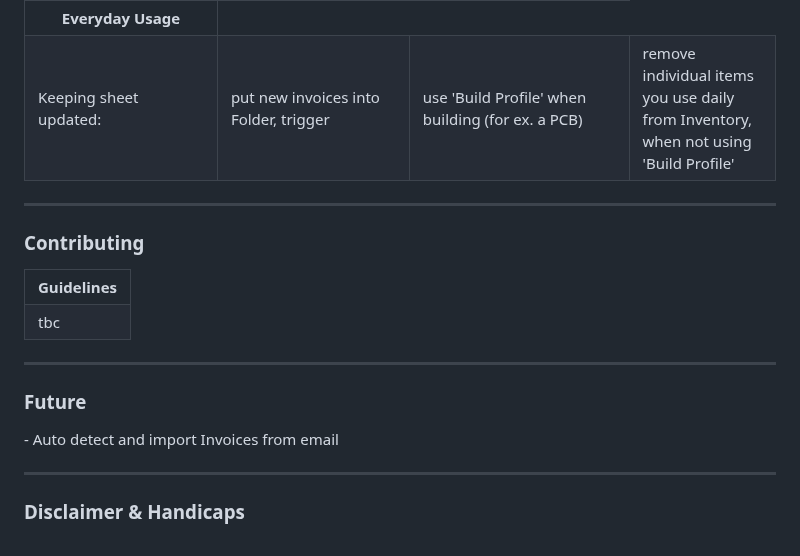
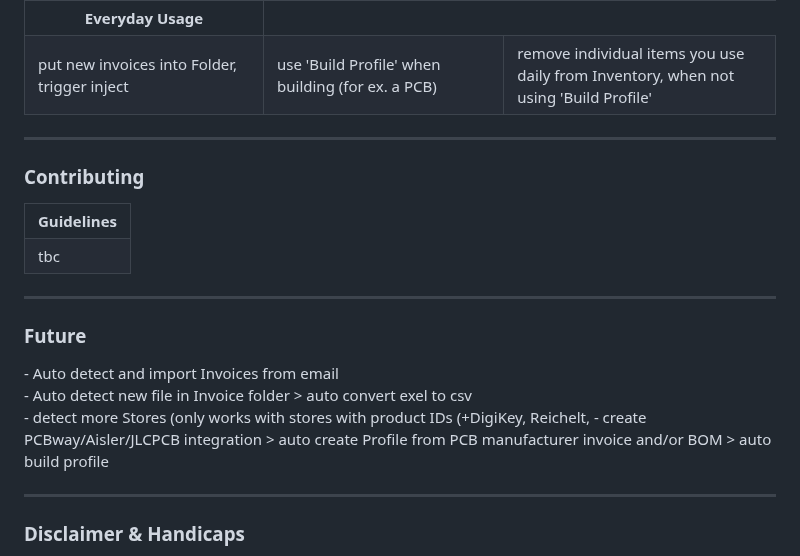
Before and after one commit to EmanuelBender/GoogleSheet_Inventory_System, a Markdown page: README.md, the part around the change. Rendered like a GitHub page.

```diff
--- a/README.md
+++ b/README.md
@@ -125,8 +125,7 @@ The search box can act like a file search, but can also search profiles and othe
     <th>Everyday Usage</th>
   </tr>
   <tr colspan="4">
-    <td>Keeping sheet updated:  </td>
-    <td>put new invoices into Folder, trigger  </td>
+    <td>put new invoices into Folder, trigger inject </td>
     <td>use 'Build Profile' when building (for ex. a PCB)  </td>
     <td>remove individual items you use daily from Inventory, when not using 'Build Profile'  </td>
     </td>
@@ -153,7 +152,9 @@ The search box can act like a file search, but can also search profiles and othe
 
 <p>
 - Auto detect and import Invoices from email  <br>
-
+- Auto detect new file in Invoice folder > auto convert exel to csv   <br>
+- detect more Stores (only works with stores with product IDs (+DigiKey, Reichelt,
+- create PCBway/Aisler/JLCPCB integration > auto create Profile from PCB manufacturer invoice and/or BOM > auto build profile
 
 </p>
 
```
